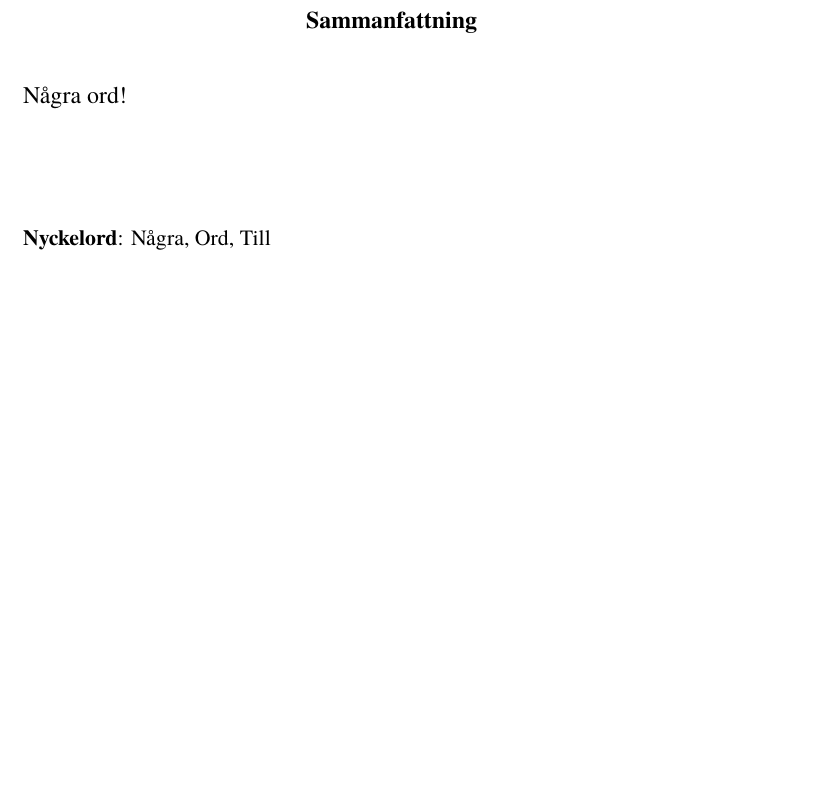
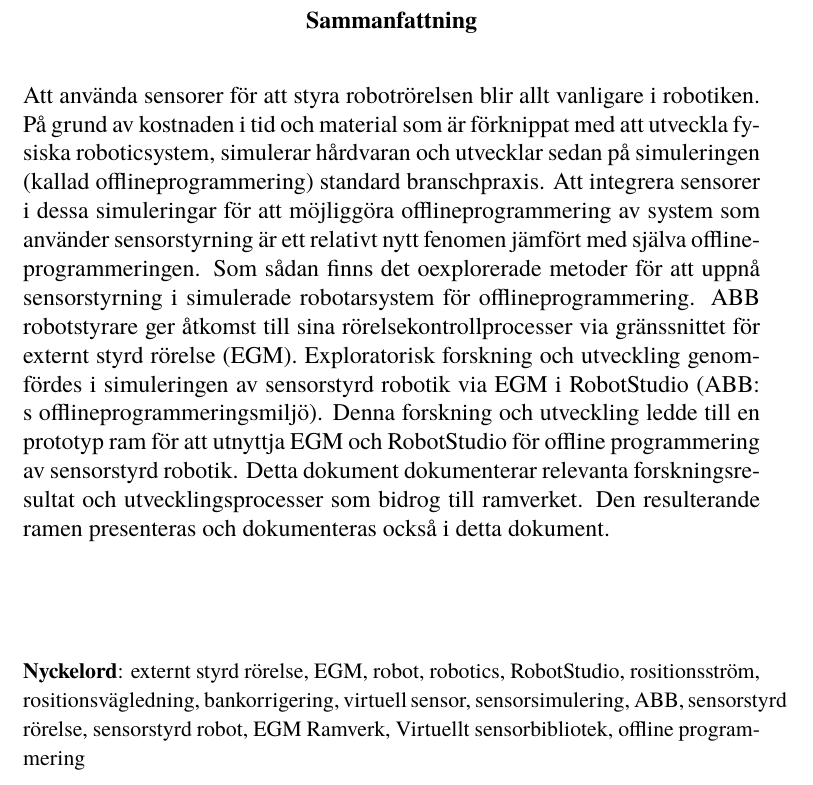
Before and after one commit to CrazyIvanftw/Bachelors_Thesis, a LaTeX thesis (main.tex): part of page 4 of 92, cut so that both start at the same text, the shorter picture padded with empty space. Compiled offline with pdfLaTeX.

Commit message:
Yep... I think this bad-boy is done

```diff
--- a/main.tex
+++ b/main.tex
@@ -144,9 +144,9 @@ Utilizing sensors to control robot motion is becoming more prevalent in robotics
 
 \keywords{Externally Guided Motion, EGM, Robot, Robotics, RobotStudio, Position Stream, Position Guidance, Path Correction, Virtual Sensor, Sensor Simulation, ABB, Sensor Guided Motion, Sensor Controlled Robotics, EGM Framework, Virtual Sensor Library, Offline Programming}
 
-\sammanfattning{Några ord!}
-
-\nyckelord{Några, Ord, Till}
+\sammanfattning{Att använda sensorer för att styra robotrörelsen blir allt vanligare i robotiken. På grund av kostnaden i tid och material som är förknippat med att utveckla fysiska roboticsystem, simulerar hårdvaran och utvecklar sedan på simuleringen (kallad offlineprogrammering) standard branschpraxis. Att integrera sensorer i dessa simuleringar för att möjliggöra offlineprogrammering av system som använder sensorstyrning är ett relativt nytt fenomen jämfört med själva offlineprogrammeringen. Som sådan finns det oexplorerade metoder för att uppnå sensorstyrning i simulerade robotarsystem för offlineprogrammering. ABB robotstyrare ger åtkomst till sina rörelsekontrollprocesser via gränssnittet för externt styrd rörelse (EGM). Exploratorisk forskning och utveckling genomfördes i simuleringen av sensorstyrd robotik via EGM i RobotStudio (ABB: s offlineprogrammeringsmiljö). Denna forskning och utveckling ledde till en prototyp ram för att utnyttja EGM och RobotStudio för offline programmering av sensorstyrd robotik. Detta dokument dokumenterar relevanta forskningsresultat och utvecklingsprocesser som bidrog till ramverket. Den resulterande ramen presenteras och dokumenteras också i detta dokument.}
+
+\nyckelord{externt styrd rörelse, EGM, robot, robotics, RobotStudio, rositionsström, rositionsvägledning, bankorrigering, virtuell sensor, sensorsimulering, ABB, sensorstyrd rörelse, sensorstyrd robot, EGM Ramverk, Virtuellt sensorbibliotek, offline programmering}
 
 \begin{document}
 \bstctlcite{IEEEexample:BSTcontrol}
```
